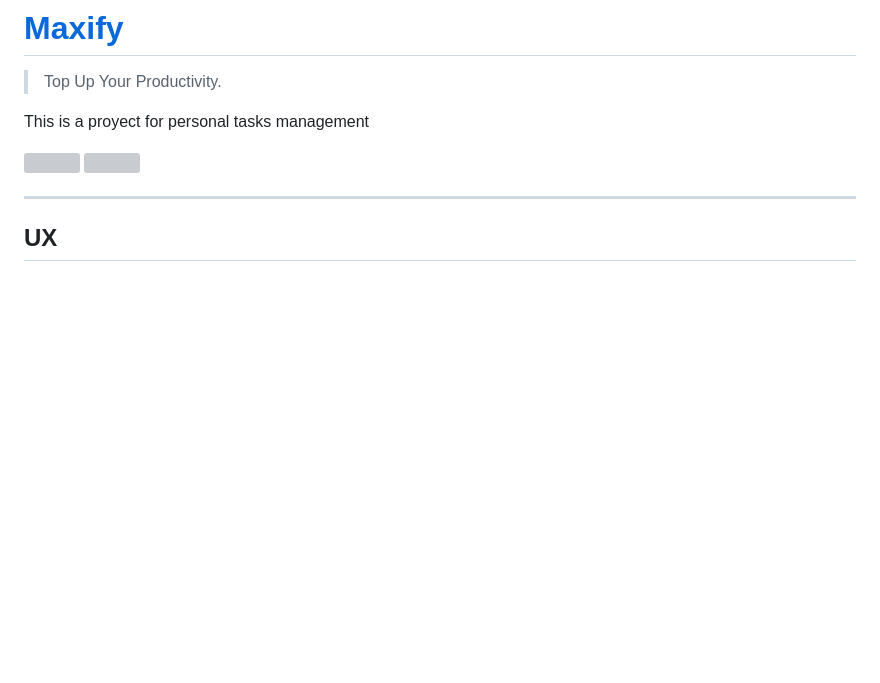
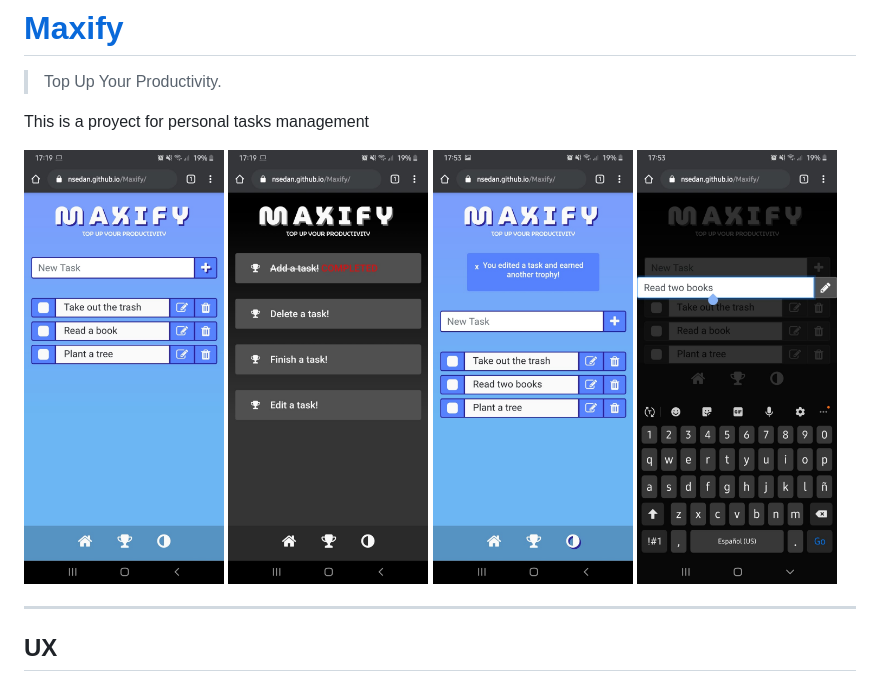
Before and after one commit to nsedan/Maxify, a Markdown page: README.md, the part around the change. GitHub-like rendering; pictures changed too: assets/img/screenshot3.jpeg (added), assets/img/screenshot4.jpeg (added); blank space fills up the shorter version; grey boxes are pictures that could not be loaded.

Commit message:
readme.md Part 1

```diff
--- a/README.md
+++ b/README.md
@@ -4,8 +4,7 @@
 
 This is a proyect for personal tasks management
 
-![](/assets/images/screenshot1.png)
-![](/assets/images/screenshot2.png)
+<img src="/assets/img/screenshot1.jpeg" width="200"> <img src="/assets/img/screenshot2.jpeg" width="200"> <img src="/assets/img/screenshot3.jpeg" width="200"> <img src="/assets/img/screenshot4.jpeg" width="200">
 
 ---
 
```
Also changed, not shown: 1 other file.
